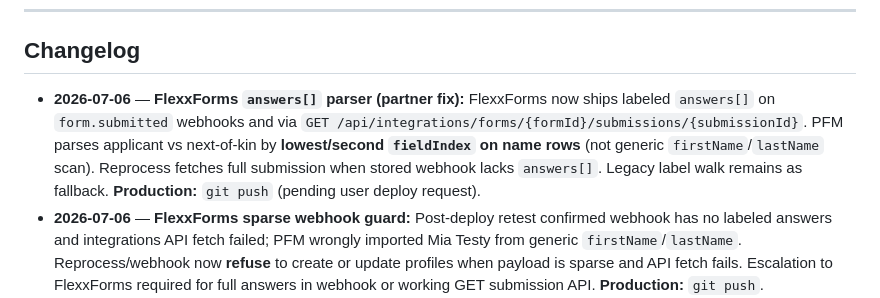
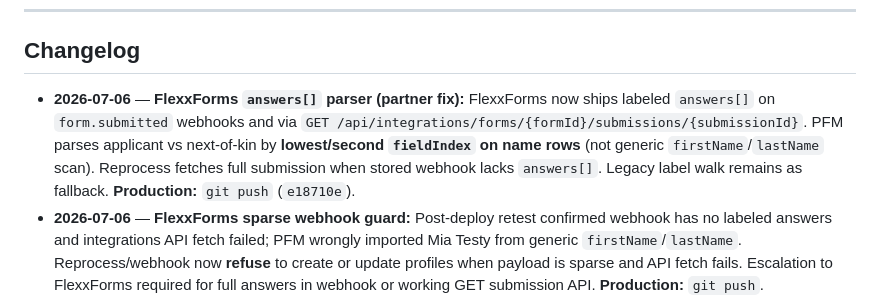
Before and after one commit to ydar996/peer-finance-manager, a Markdown page: AGENT_HANDOVER.md, the part around the change. Rendered like a GitHub page.

Commit message:
Sync handover changelog with e18710e deploy commit.
Co-authored-by: Cursor <cursoragent@cursor.com>

```diff
--- a/AGENT_HANDOVER.md
+++ b/AGENT_HANDOVER.md
@@ -107,7 +107,7 @@ When the user asks for a message to send **FlexxForms engineers** (or any FlexxF
 
 ## Changelog
 
-- **2026-07-06** — **FlexxForms `answers[]` parser (partner fix):** FlexxForms now ships labeled `answers[]` on `form.submitted` webhooks and via `GET /api/integrations/forms/{formId}/submissions/{submissionId}`. PFM parses applicant vs next-of-kin by **lowest/second `fieldIndex` on name rows** (not generic `firstName`/`lastName` scan). Reprocess fetches full submission when stored webhook lacks `answers[]`. Legacy label walk remains as fallback. **Production:** `git push` (pending user deploy request).
+- **2026-07-06** — **FlexxForms `answers[]` parser (partner fix):** FlexxForms now ships labeled `answers[]` on `form.submitted` webhooks and via `GET /api/integrations/forms/{formId}/submissions/{submissionId}`. PFM parses applicant vs next-of-kin by **lowest/second `fieldIndex` on name rows** (not generic `firstName`/`lastName` scan). Reprocess fetches full submission when stored webhook lacks `answers[]`. Legacy label walk remains as fallback. **Production:** `git push` (`e18710e`).
 - **2026-07-06** — **FlexxForms sparse webhook guard:** Post-deploy retest confirmed webhook has no labeled answers and integrations API fetch failed; PFM wrongly imported Mia Testy from generic `firstName`/`lastName`. Reprocess/webhook now **refuse** to create or update profiles when payload is sparse and API fetch fails. Escalation to FlexxForms required for full answers in webhook or working GET submission API. **Production:** `git push`.
 - **2026-07-06** — **FlexxForms webhook field enrichment:** Reprocess appeared to do nothing because stored `form.submitted` webhook often has only submission metadata (generic `firstName`/`lastName` keys), not labeled form answers. **Fix:** Reprocess and new webhooks fetch full submission from FlexxForms integrations API when stored payload has fewer than 4 core fields; deeper label/field-id parsing; clearer admin status message. **Production:** `git push`.
 - **2026-07-06** — **Admin delete membership applications:** Forms & Documents → Membership Applications **Delete** removes FlexxForms submission row; also deletes linked **pending approval** prospective member when no ledger transactions or loans. **Production:** `git push`.
```
